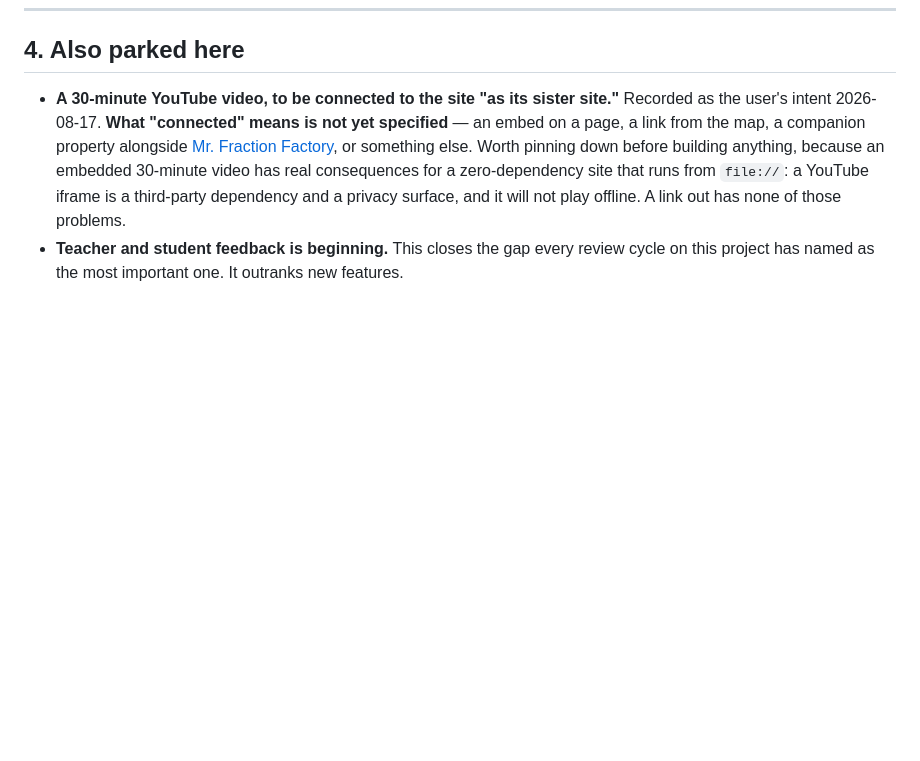
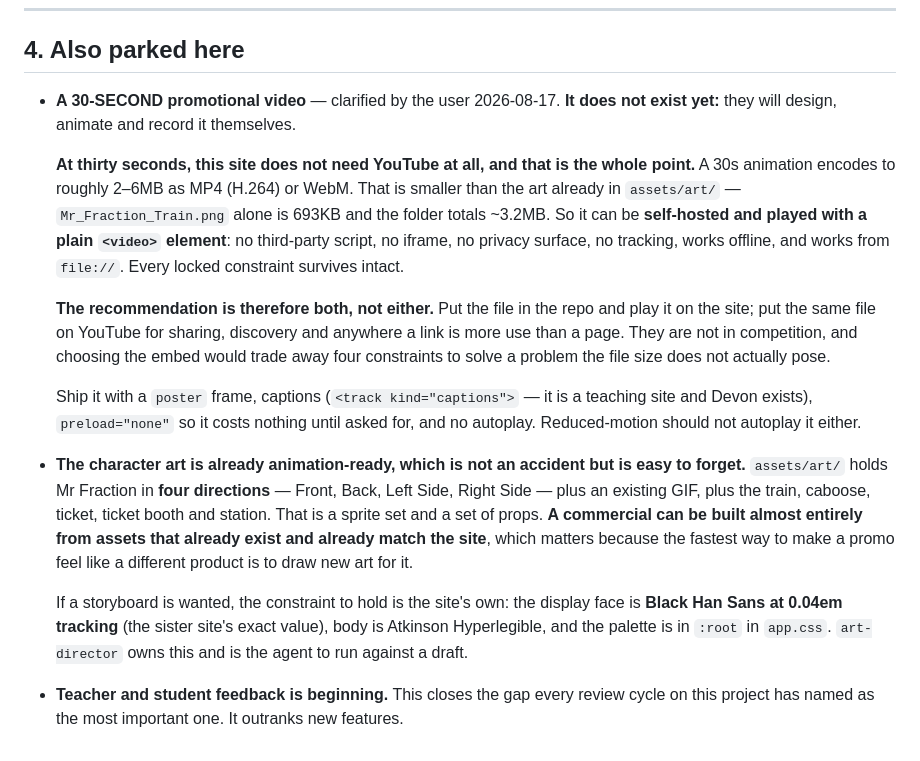
Before and after one commit to jontaylormed/MrFractionWordExpress, a Markdown page: docs/NEXT-SITE-KIT.md, the part around the change. GitHub-like rendering; blank space fills up the shorter version.

Commit message:
The video is 30 seconds, not 30 minutes, and that removes the dilemma
Clarified by the user: a 30-SECOND promo, which they will design, animate and
record themselves. It does not exist yet.

At that length the site does not need YouTube at all. A 30s animation is
roughly 2-6MB encoded - smaller than the art already shipped, where
Mr_Fraction_Train.png alone is 693KB and assets/art totals ~3.2MB. So it can
be self-hosted and played with a plain <video> element: no iframe, no
third-party script, no privacy surface, plays offline, plays from file://.
Every locked constraint survives.

So the recommendation is both rather than either - self-host for the site,
upload the same file to YouTube for sharing. Choosing the embed would have
traded away four constraints to solve a problem the file size does not pose.

Also notes that assets/art already holds Mr Fraction in four directions plus
a GIF, the train, caboose, ticket, booth and station. That is a sprite set
and a prop set: a commercial can be built from art that already matches the
site, and drawing new art for it is the fastest way to make the promo feel
like a different product.

Co-Authored-By: Claude Opus 5 <noreply@anthropic.com>

```diff
--- a/docs/NEXT-SITE-KIT.md
+++ b/docs/NEXT-SITE-KIT.md
@@ -86,5 +86,15 @@ What almost certainly *does* carry regardless of topic:
 
 ## 4. Also parked here
 
-- **A 30-minute YouTube video, to be connected to the site "as its sister site."** Recorded as the user's intent 2026-08-17. **What "connected" means is not yet specified** — an embed on a page, a link from the map, a companion property alongside [Mr. Fraction Factory](https://jtaylor-cloud.github.io/Mr.FractionFactory/), or something else. Worth pinning down before building anything, because an embedded 30-minute video has real consequences for a zero-dependency site that runs from `file://`: a YouTube iframe is a third-party dependency and a privacy surface, and it will not play offline. A link out has none of those problems.
+- **A 30-SECOND promotional video** — clarified by the user 2026-08-17. **It does not exist yet:** they will design, animate and record it themselves.
+
+  **At thirty seconds, this site does not need YouTube at all, and that is the whole point.** A 30s animation encodes to roughly 2–6MB as MP4 (H.264) or WebM. That is smaller than the art already in `assets/art/` — `Mr_Fraction_Train.png` alone is 693KB and the folder totals ~3.2MB. So it can be **self-hosted and played with a plain `<video>` element**: no third-party script, no iframe, no privacy surface, no tracking, works offline, and works from `file://`. Every locked constraint survives intact.
+
+  **The recommendation is therefore both, not either.** Put the file in the repo and play it on the site; put the same file on YouTube for sharing, discovery and anywhere a link is more use than a page. They are not in competition, and choosing the embed would trade away four constraints to solve a problem the file size does not actually pose.
+
+  Ship it with a `poster` frame, captions (`<track kind="captions">` — it is a teaching site and Devon exists), `preload="none"` so it costs nothing until asked for, and no autoplay. Reduced-motion should not autoplay it either.
+
+- **The character art is already animation-ready, which is not an accident but is easy to forget.** `assets/art/` holds Mr Fraction in **four directions** — Front, Back, Left Side, Right Side — plus an existing GIF, plus the train, caboose, ticket, ticket booth and station. That is a sprite set and a set of props. **A commercial can be built almost entirely from assets that already exist and already match the site**, which matters because the fastest way to make a promo feel like a different product is to draw new art for it.
+
+  If a storyboard is wanted, the constraint to hold is the site's own: the display face is **Black Han Sans at 0.04em tracking** (the sister site's exact value), body is Atkinson Hyperlegible, and the palette is in `:root` in `app.css`. `art-director` owns this and is the agent to run against a draft.
 - **Teacher and student feedback is beginning.** This closes the gap every review cycle on this project has named as the most important one. It outranks new features.
```
